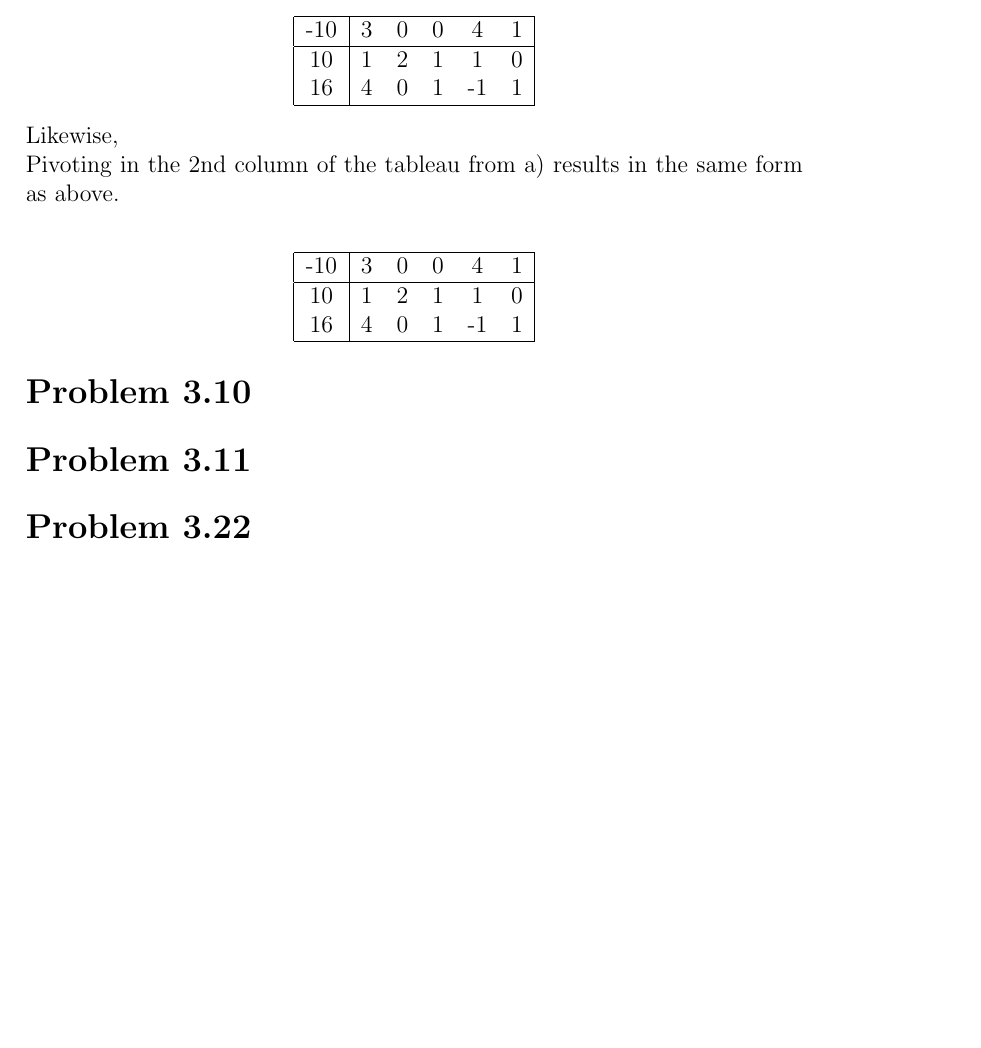
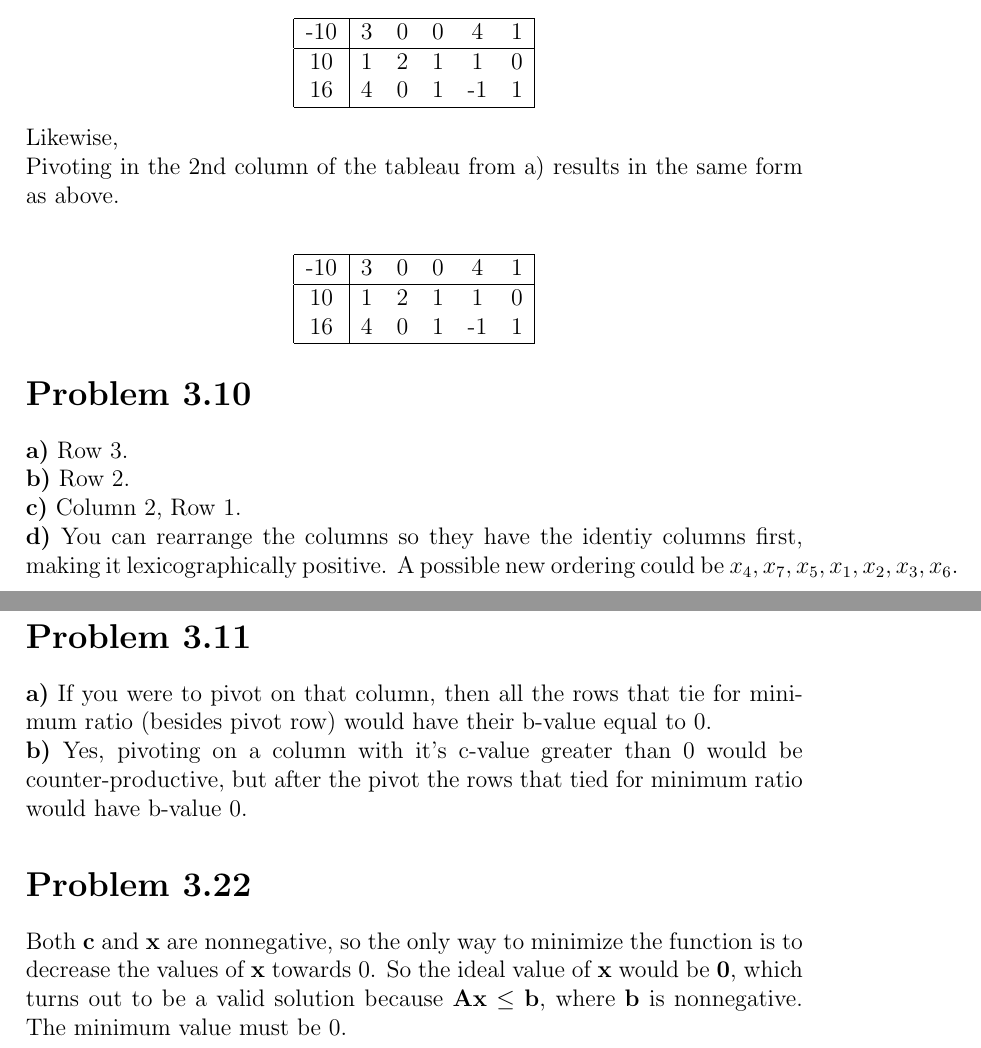
Before and after one commit to janaknm/school, a LaTeX document (335/assg2/assg2.tex): part of page 5 of 5 before the commit and two parts of pages 5 and 6 of 6 after it, the two joined at a grey line, cut so that both start at the same text, the shorter picture padded with empty space. Compiled offline with pdfLaTeX.

Commit message:
fininshed 335 hw 2

```diff
--- a/335/assg2/assg2.tex
+++ b/335/assg2/assg2.tex
@@ -219,7 +219,18 @@ You're kidding right? They are the same problem.
     \end{center}
 
 \section*{Problem 3.10}
+{\bf a)} Row 3. \\
+{\bf b)} Row 2. \\
+{\bf c)} Column 2, Row 1. \\
+{\bf d)} You can rearrange the columns so they have the identiy columns first, making it lexicographically positive. A possible new
+ordering could be \(x_4, x_7, x_5, x_1, x_2, x_3, x_6 \).
 \section*{Problem 3.11}
+{\bf a)} If you were to pivot on that column, then all the rows that tie for minimum ratio (besides pivot row) would have their b-value
+equal to 0. \\
+{\bf b)} Yes, pivoting on a column with it's c-value greater than 0 would be counter-productive, but after the pivot the rows that
+tied for minimum ratio would have b-value 0.
 \section*{Problem 3.22}
-
+Both {\bf c} and {\bf x} are nonnegative, so the only way to minimize the function is to decrease the values of {\bf x} towards 0.
+So the ideal value of {\bf x} would be {\bf 0}, which turns out to be a valid solution because {\bf Ax} \(\le\) {\bf b}, where {\bf b} is
+nonnegative. The minimum value must be 0.
 \end{document}
```
Also changed, not shown: 335/assg2/assg2.pdf, 2 other files.
